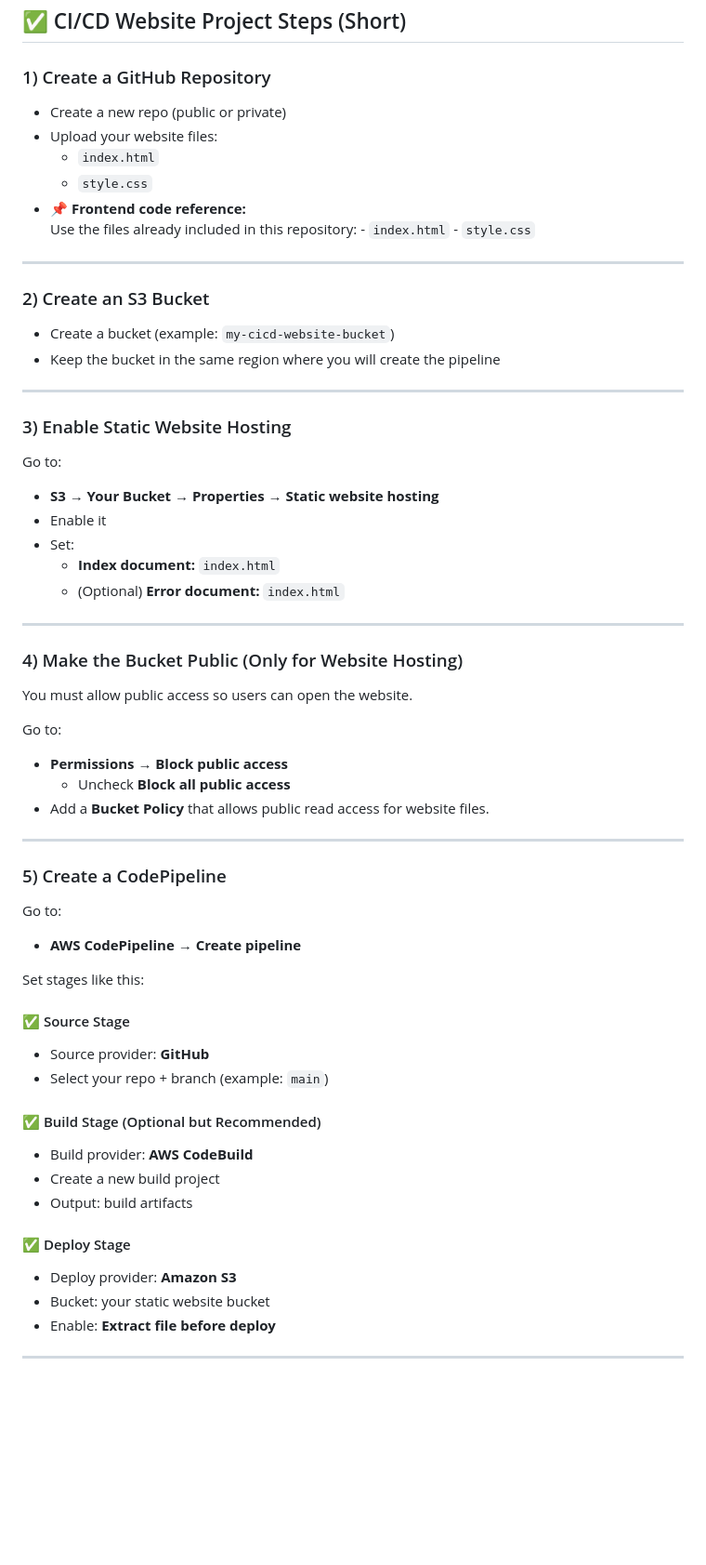
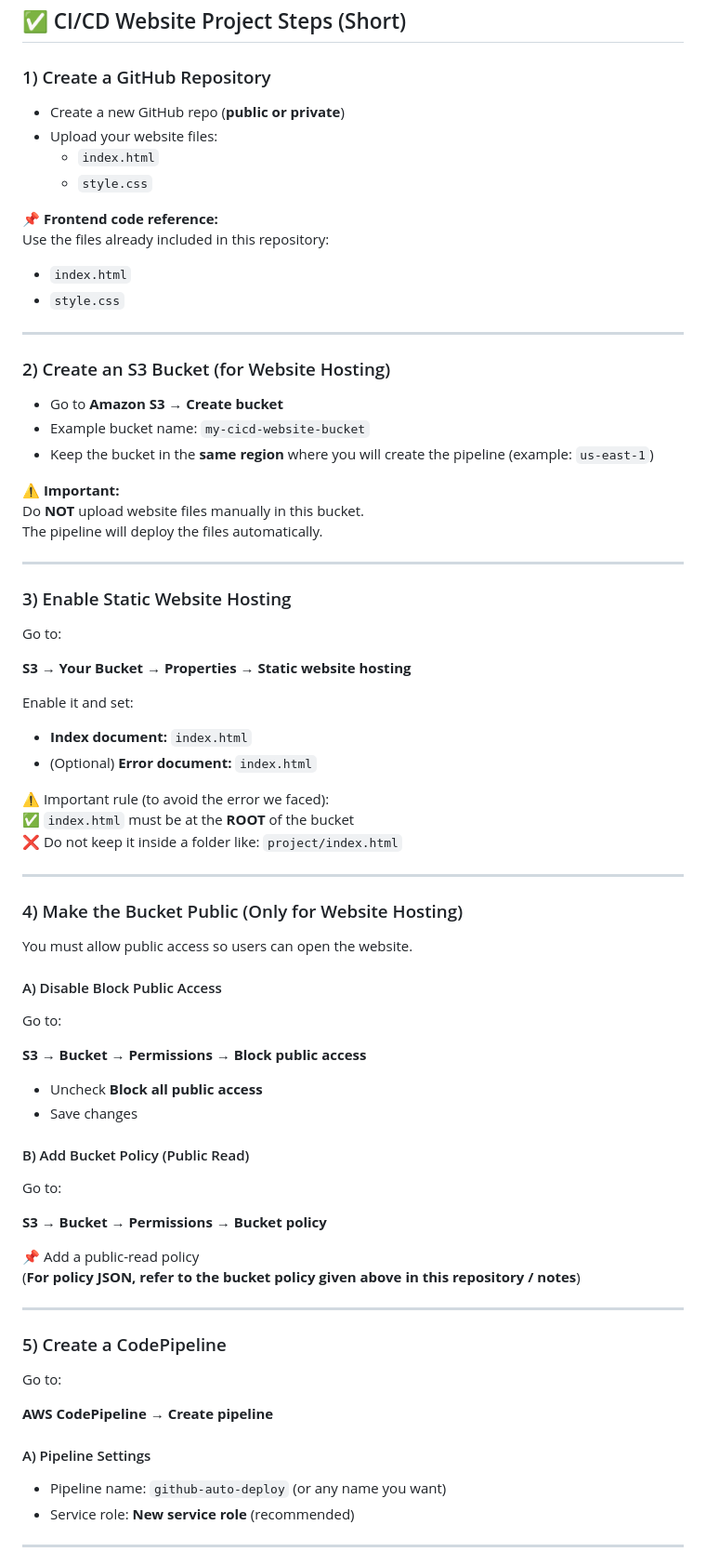
Before and after one commit to Umesh2708/AWS-CI-CD-Static-Website-Deployment-using-CodePipeline, a Markdown page: README.md, the part around one of its changes. Shown at 93% size. Drawn GitHub-style; blank space fills up the shorter version.

```diff
--- a/README.md
+++ b/README.md
@@ -41,62 +41,74 @@ You get a **live hosted website link**, and every time you update code in GitHub
 ## ✅ CI/CD Website Project Steps (Short)
 
 ### 1) Create a GitHub Repository
-- Create a new repo (public or private)
+- Create a new GitHub repo (**public or private**)
 - Upload your website files:
   - `index.html`
   - `style.css`
-- 📌 **Frontend code reference:**
-    Use the files already included in this repository:
-      - `index.html`
-      - `style.css`
+
+📌 **Frontend code reference:**
+Use the files already included in this repository:
+- `index.html`
+- `style.css`
 
 ---
 
-### 2) Create an S3 Bucket
-- Create a bucket (example: `my-cicd-website-bucket`)
-- Keep the bucket in the same region where you will create the pipeline
+### 2) Create an S3 Bucket (for Website Hosting)
+- Go to **Amazon S3 → Create bucket**
+- Example bucket name: `my-cicd-website-bucket`
+- Keep the bucket in the **same region** where you will create the pipeline (example: `us-east-1`)
+
+⚠️ **Important:**
+Do **NOT** upload website files manually in this bucket.
+The pipeline will deploy the files automatically.
 
 ---
 
 ### 3) Enable Static Website Hosting
 Go to:
-- **S3 → Your Bucket → Properties → Static website hosting**
-- Enable it
-- Set:
-  - **Index document:** `index.html`
-  - (Optional) **Error document:** `index.html`
+
+**S3 → Your Bucket → Properties → Static website hosting**
+
+Enable it and set:
+
+- **Index document:** `index.html`
+- (Optional) **Error document:** `index.html`
+
+⚠️ Important rule (to avoid the error we faced):
+✅ `index.html` must be at the **ROOT** of the bucket
+❌ Do not keep it inside a folder like: `project/index.html`
 
 ---
 
 ### 4) Make the Bucket Public (Only for Website Hosting)
 You must allow public access so users can open the website.
 
+#### A) Disable Block Public Access
 Go to:
-- **Permissions → Block public access**
-  - Uncheck **Block all public access**
-- Add a **Bucket Policy** that allows public read access for website files.
+
+**S3 → Bucket → Permissions → Block public access**
+
+- Uncheck **Block all public access**
+- Save changes
+
+#### B) Add Bucket Policy (Public Read)
+Go to:
+
+**S3 → Bucket → Permissions → Bucket policy**
+
+📌 Add a public-read policy
+(**For policy JSON, refer to the bucket policy given above in this repository / notes**)
 
 ---
 
 ### 5) Create a CodePipeline
 Go to:
-- **AWS CodePipeline → Create pipeline**
 
-Set stages like this:
+**AWS CodePipeline → Create pipeline**
 
-#### ✅ Source Stage
-- Source provider: **GitHub**
-- Select your repo + branch (example: `main`)
-
-#### ✅ Build Stage (Optional but Recommended)
-- Build provider: **AWS CodeBuild**
-- Create a new build project
-- Output: build artifacts
-
-#### ✅ Deploy Stage
-- Deploy provider: **Amazon S3**
-- Bucket: your static website bucket
-- Enable: **Extract file before deploy**
+#### A) Pipeline Settings
+- Pipeline name: `github-auto-deploy` (or any name you want)
+- Service role: **New service role** (recommended)
 
 ---
 
```
Also changed, not shown: other parts of README.md (+68 -14 lines).
